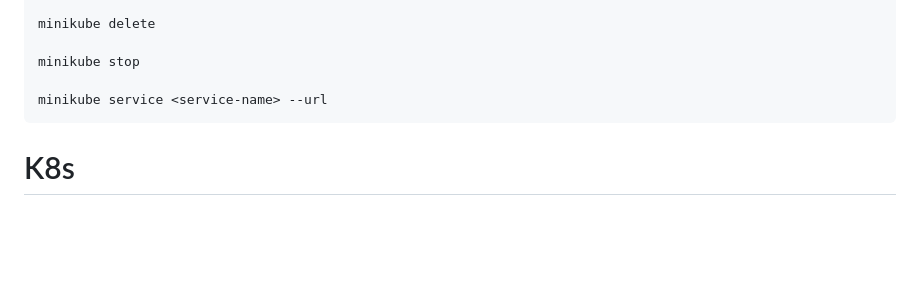
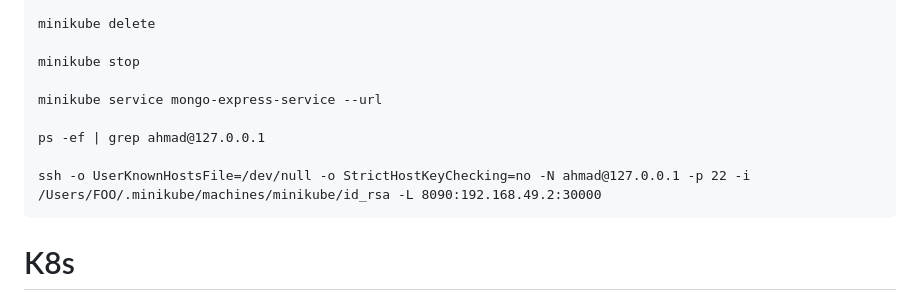
Before and after one commit to ahmad-dawod23/DevOps-workshop, a Markdown page: Kubernetes Commands.md, the part around the change. Rendered like a GitHub page; blank space fills up the shorter version.

```diff
--- a/Kubernetes Commands.md
+++ b/Kubernetes Commands.md
@@ -16,7 +16,11 @@
 
 	minikube stop
 
-	minikube service <service-name> --url
+	minikube service mongo-express-service --url
+
+	ps -ef | grep ahmad@127.0.0.1
+
+	ssh -o UserKnownHostsFile=/dev/null -o StrictHostKeyChecking=no -N ahmad@127.0.0.1 -p 22 -i /Users/FOO/.minikube/machines/minikube/id_rsa -L 8090:192.168.49.2:30000
 
 # K8s
 installtion of K8s cluster
```
